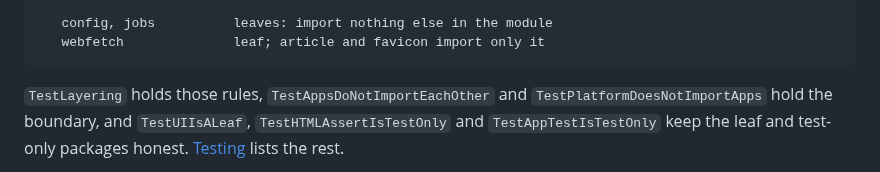
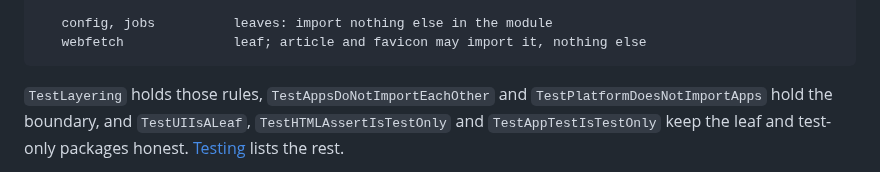
Before and after one commit to iliafrenkel/on-suite, a Markdown page: docs/developers/architecture.md, the part around the change. Drawn GitHub-style.

````diff
--- a/docs/developers/architecture.md
+++ b/docs/developers/architecture.md
@@ -219,7 +219,7 @@ cmd/onsuite                     wires everything; the only production importer o
                          db must not import web, app, render or auth
 
    config, jobs          leaves: import nothing else in the module
-   webfetch              leaf; article and favicon import only it
+   webfetch              leaf; article and favicon may import it, nothing else
 ```
 
 `TestLayering` holds those rules, `TestAppsDoNotImportEachOther` and
````
Also changed, not shown: docs/developers/testing.md (+1 -1 lines).
